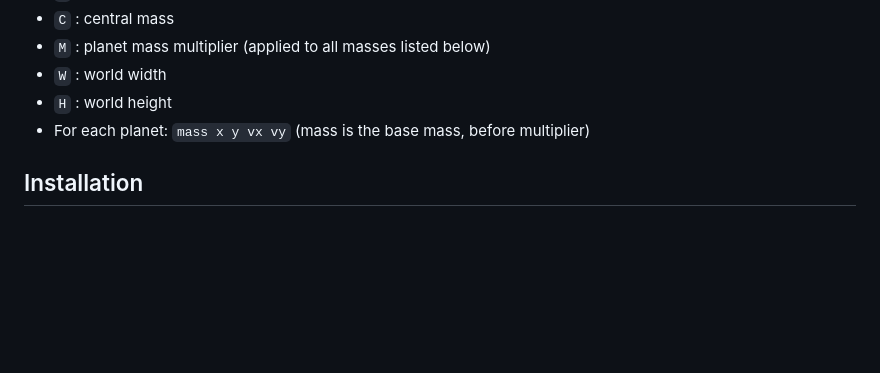
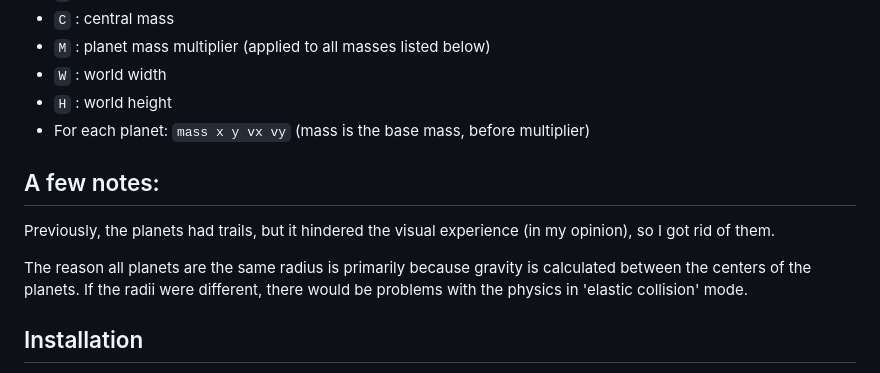
Before and after one commit to ant3mc/Gravity-Sandbox, a Markdown page: README.md, the part around the change. Rendered like a GitHub page; blank space fills up the shorter version.

```diff
--- a/README.md
+++ b/README.md
@@ -59,6 +59,12 @@ m2 x2 y2 vx2 vy2
 - `H` : world height
 - For each planet: `mass x y vx vy` (mass is the base mass, before multiplier)
 
+## A few notes:
+
+Previously, the planets had trails, but it hindered the visual experience (in my opinion), so I got rid of them.
+
+The reason all planets are the same radius is primarily because gravity is calculated between the centers of the planets. If the radii were different, there would be problems with the physics in 'elastic collision' mode.
+
 ## Installation
 
 1. Download the `gravi.html` file from the repository.
```
